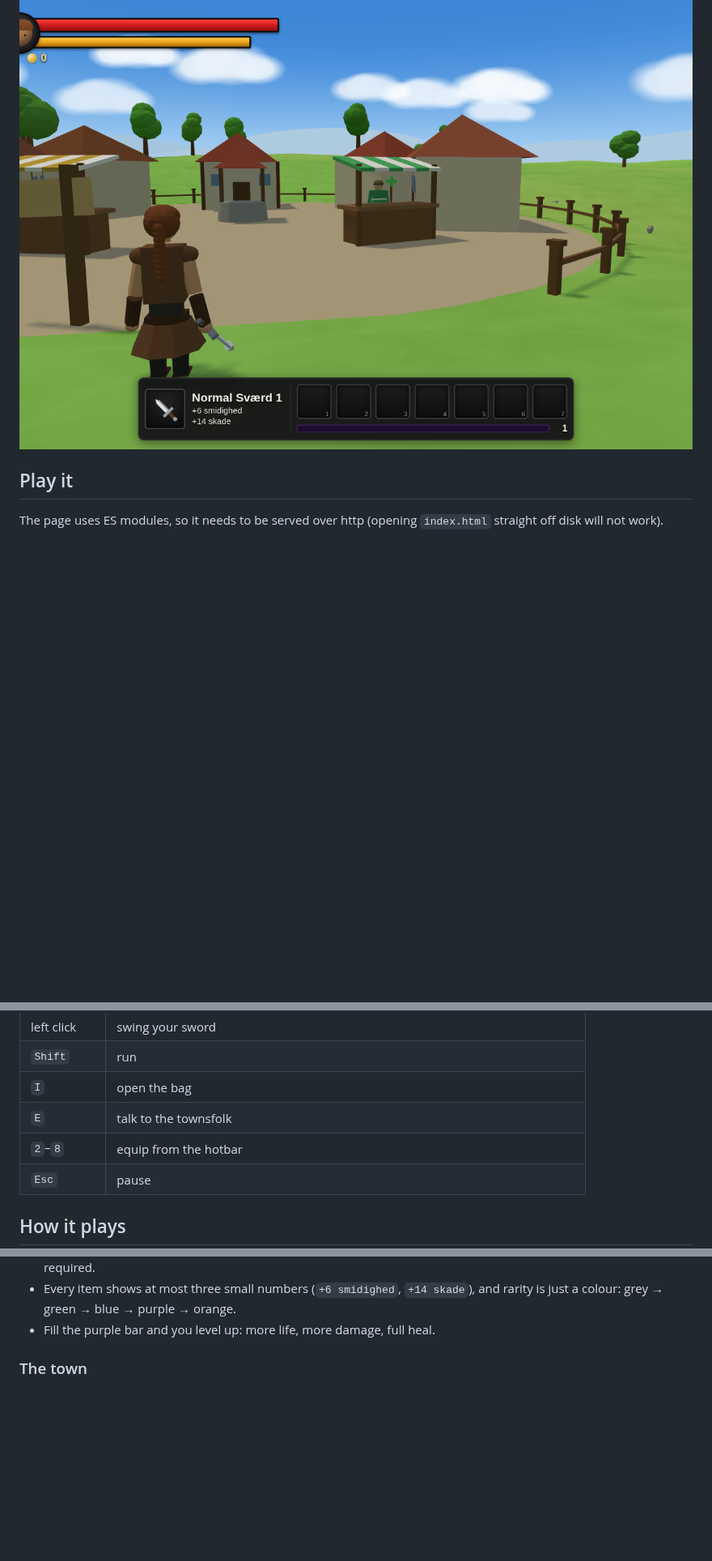
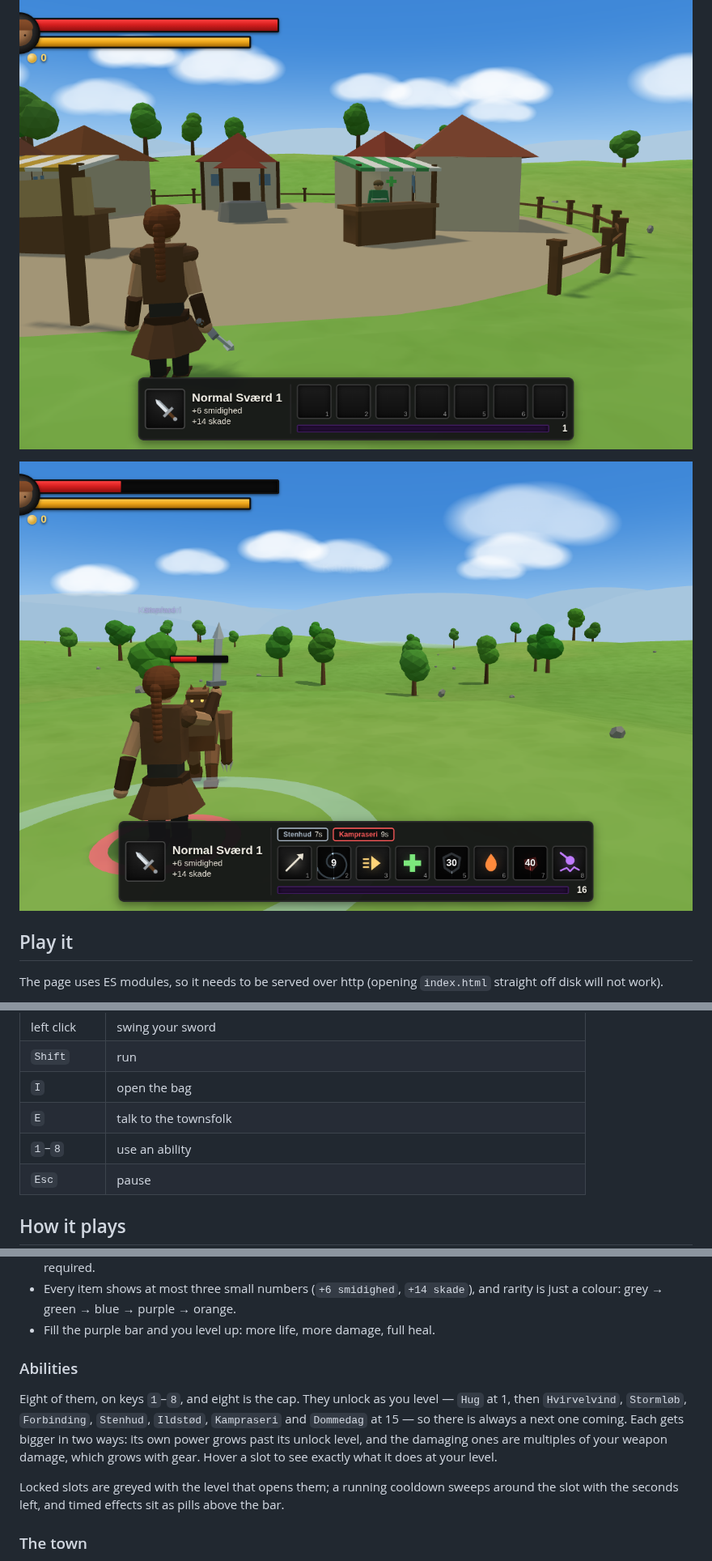
Before and after one commit to StevenSeagalStreams/Devils-Jouney, a Markdown page: README.md, 3 parts joined by grey strips. Shown at 81% size. Rendered like a GitHub page; pictures changed too: docs/screenshot-abilities.png (added); blank space fills up the shorter version.

```diff
--- a/README.md
+++ b/README.md
@@ -6,6 +6,8 @@ no build step, no bundler, no install. Kill the monster, pick up better gear, le
 ![screenshot](docs/screenshot-gameplay.png)
 
 ![the town](docs/screenshot-town.png)
+
+![abilities](docs/screenshot-abilities.png)
 
 ## Play it
 
@@ -29,7 +31,7 @@ Three.js is vendored in `vendor/three.module.js`, so it runs completely offline.
 | `Shift` | run |
 | `I` | open the bag |
 | `E` | talk to the townsfolk |
-| `2`–`8` | equip from the hotbar |
+| `1`–`8` | use an ability |
 | `Esc` | pause |
 
 ## How it plays
@@ -51,6 +53,19 @@ Three.js is vendored in `vendor/three.module.js`, so it runs completely offline.
 * Every item shows at most three small numbers (`+6 smidighed`, `+14 skade`), and
   rarity is just a colour: grey → green → blue → purple → orange.
 * Fill the purple bar and you level up: more life, more damage, full heal.
+
+### Abilities
+
+Eight of them, on keys `1`–`8`, and eight is the cap. They unlock as you level —
+`Hug` at 1, then `Hvirvelvind`, `Stormløb`, `Forbinding`, `Stenhud`, `Ildstød`,
+`Kampraseri` and `Dommedag` at 15 — so there is always a next one coming. Each
+gets bigger in two ways: its own power grows past its unlock level, and the
+damaging ones are multiples of your weapon damage, which grows with gear. Hover
+a slot to see exactly what it does at your level.
+
+Locked slots are greyed with the level that opens them; a running cooldown
+sweeps around the slot with the seconds left, and timed effects sit as pills
+above the bar.
 
 ### The town
 
```
Also changed, not shown: other parts of README.md (+1 -0 lines), 6 other files.
